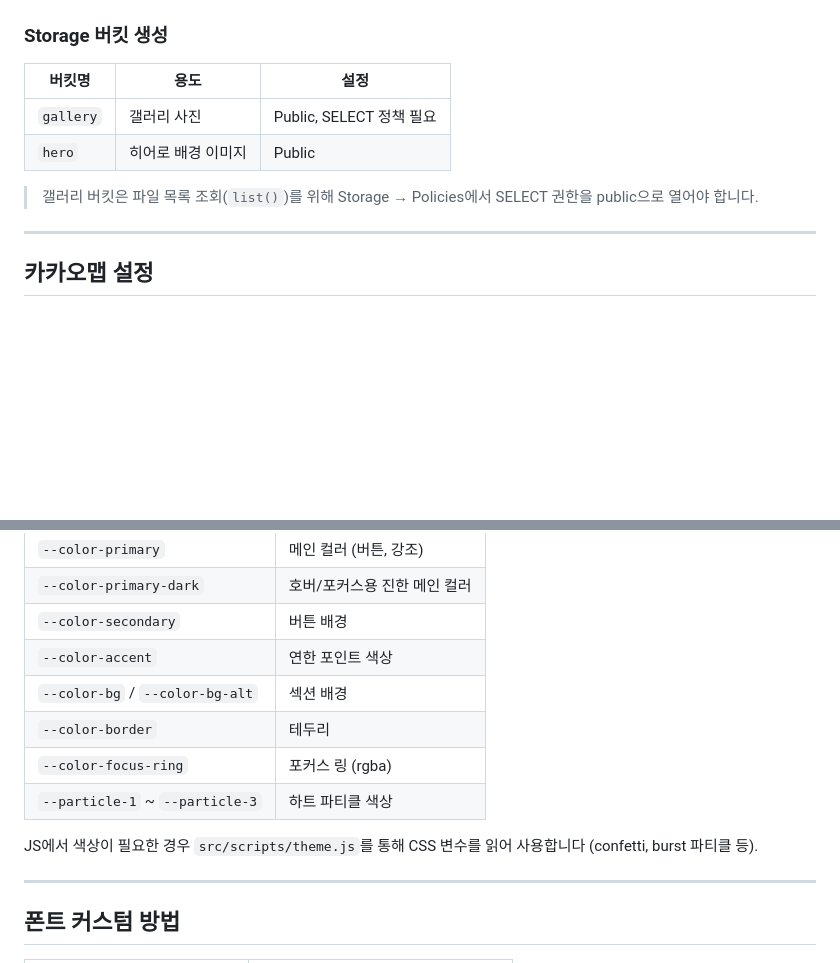
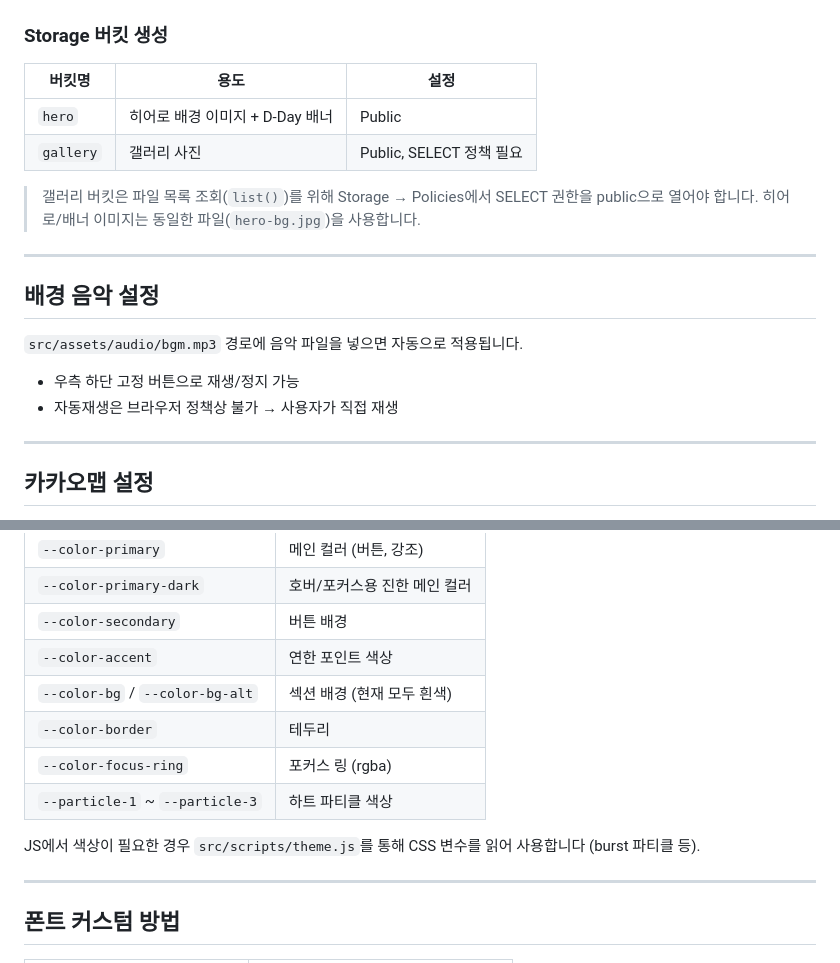
Before and after one commit to dev-hyemin/wedding-invitation, a Markdown page: PROJECT.md, 2 parts joined by grey strips. Rendered like a GitHub page; blank space fills up the shorter version.

```diff
--- a/PROJECT.md
+++ b/PROJECT.md
@@ -134,10 +142,20 @@ create policy "delete own" on guestbook for delete using (true);
 
 | 버킷명 | 용도 | 설정 |
 |---|---|---|
+| `hero` | 히어로 배경 이미지 + D-Day 배너 | Public |
 | `gallery` | 갤러리 사진 | Public, SELECT 정책 필요 |
-| `hero` | 히어로 배경 이미지 | Public |
 
 > 갤러리 버킷은 파일 목록 조회(`list()`)를 위해 Storage → Policies에서 SELECT 권한을 public으로 열어야 합니다.
+> 히어로/배너 이미지는 동일한 파일(`hero-bg.jpg`)을 사용합니다.
+
+---
+
+## 배경 음악 설정
+
+`src/assets/audio/bgm.mp3` 경로에 음악 파일을 넣으면 자동으로 적용됩니다.
+
+- 우측 하단 고정 버튼으로 재생/정지 가능
+- 자동재생은 브라우저 정책상 불가 → 사용자가 직접 재생
 
 ---
 
@@ -168,12 +186,12 @@ create policy "delete own" on guestbook for delete using (true);
 | `--color-primary-dark` | 호버/포커스용 진한 메인 컬러 |
 | `--color-secondary` | 버튼 배경 |
 | `--color-accent` | 연한 포인트 색상 |
-| `--color-bg` / `--color-bg-alt` | 섹션 배경 |
+| `--color-bg` / `--color-bg-alt` | 섹션 배경 (현재 모두 흰색) |
 | `--color-border` | 테두리 |
 | `--color-focus-ring` | 포커스 링 (rgba) |
 | `--particle-1` ~ `--particle-3` | 하트 파티클 색상 |
 
-JS에서 색상이 필요한 경우 `src/scripts/theme.js`를 통해 CSS 변수를 읽어 사용합니다 (confetti, burst 파티클 등).
+JS에서 색상이 필요한 경우 `src/scripts/theme.js`를 통해 CSS 변수를 읽어 사용합니다 (burst 파티클 등).
 
 ---
 
```
Also changed, not shown: other parts of PROJECT.md (+39 -31 lines).
